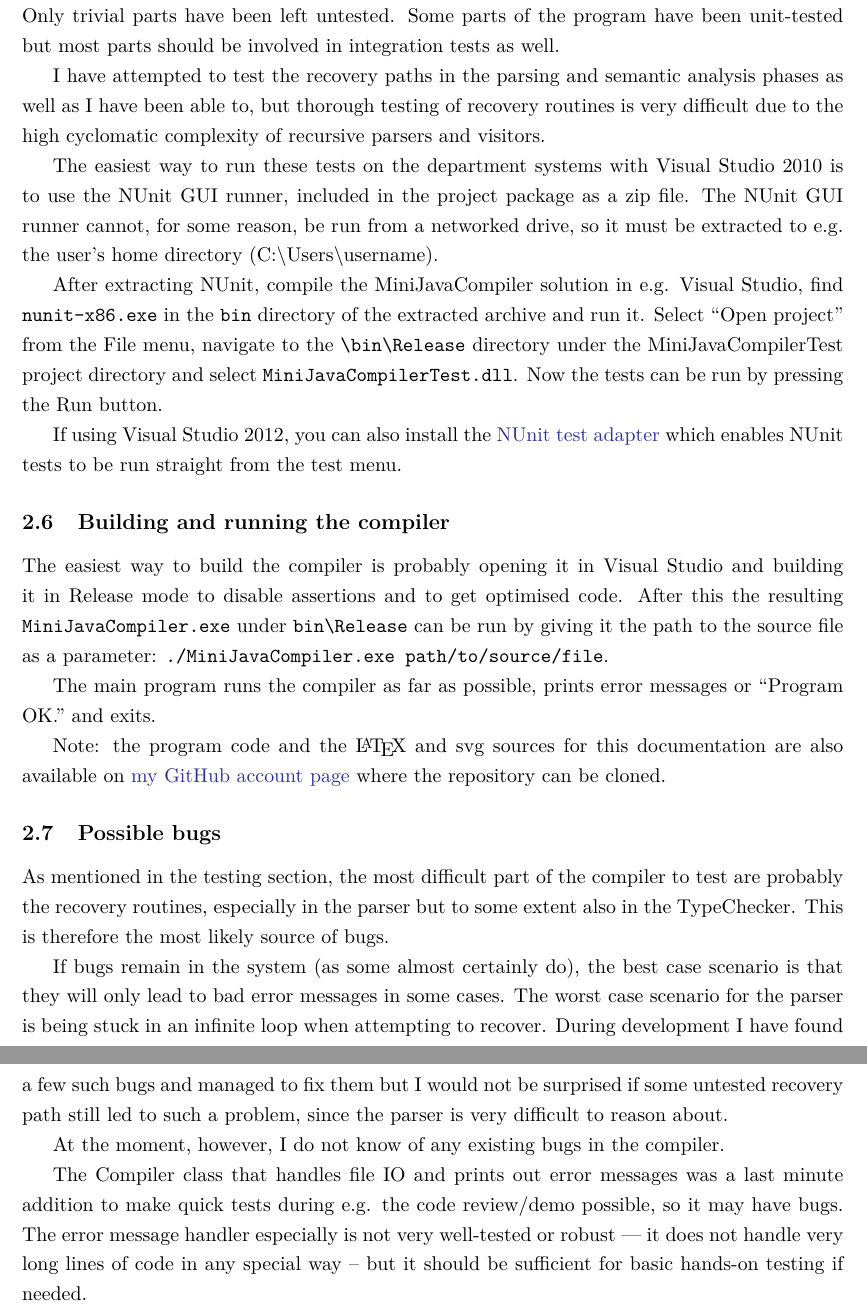
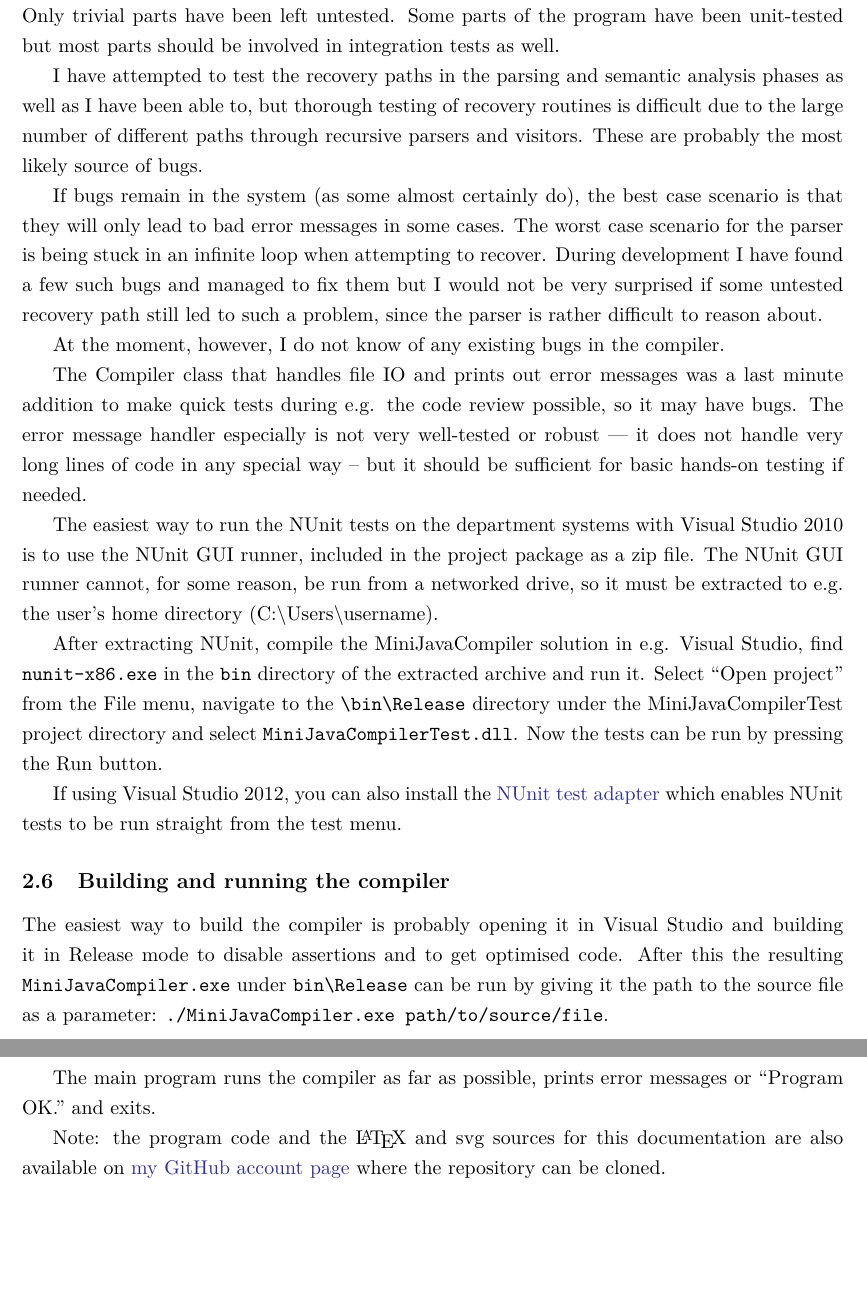
Before and after one commit to Lateks/MiniJavaCompiler, a LaTeX document (doc/doc.tex): two parts of pages 20 and 21 of 26, joined at a grey line, cut so that both start at the same text, the shorter picture padded with empty space. Compiled offline with pdfLaTeX.

Commit message:
Minor changes to documentation.

```diff
--- a/doc/doc.tex
+++ b/doc/doc.tex
@@ -442,9 +442,15 @@ Every IType is required to implement its IsAssignableTo method in such a way, th
 
 All modules have been tested using the NUnit test library with a code coverage of nearly 100\%. Only trivial parts have been left untested. Some parts of the program have been unit-tested but most parts should be involved in integration tests as well.
 
-I have attempted to test the recovery paths in the parsing and semantic analysis phases as well as I have been able to, but thorough testing of recovery routines is very difficult due to the high cyclomatic complexity of recursive parsers and visitors.
+I have attempted to test the recovery paths in the parsing and semantic analysis phases as well as I have been able to, but thorough testing of recovery routines is difficult due to the large number of different paths through recursive parsers and visitors. These are probably the most likely source of bugs.
 
-The easiest way to run these tests on the department systems with Visual Studio 2010 is to use the NUnit GUI runner, included in the project package as a zip file. The NUnit GUI runner cannot, for some reason, be run from a networked drive, so it must be extracted to e.g. the user's home directory (C:\textbackslash Users\textbackslash username).
+If bugs remain in the system (as some almost certainly do), the best case scenario is that they will only lead to bad error messages in some cases. The worst case scenario for the parser is being stuck in an infinite loop when attempting to recover. During development I have found a few such bugs and managed to fix them but I would not be very surprised if some untested recovery path still led to such a problem, since the parser is rather difficult to reason about.
+
+At the moment, however, I do not know of any existing bugs in the compiler.
+
+The Compiler class that handles file IO and prints out error messages was a last minute addition to make quick tests during e.g. the code review possible, so it may have bugs. The error message handler especially is not very well-tested or robust --- it does not handle very long lines of code in any special way -- but it should be sufficient for basic hands-on testing if needed.
+
+The easiest way to run the NUnit tests on the department systems with Visual Studio 2010 is to use the NUnit GUI runner, included in the project package as a zip file. The NUnit GUI runner cannot, for some reason, be run from a networked drive, so it must be extracted to e.g. the user's home directory (C:\textbackslash Users\textbackslash username).
 
 After extracting NUnit, compile the MiniJavaCompiler solution in e.g. Visual Studio, find \verb,nunit-x86.exe, in the \verb,bin, directory of the extracted archive and run it. Select ``Open project'' from the File menu, navigate to the \verb,\bin\Release, directory under the MiniJavaCompilerTest project directory and select \verb,MiniJavaCompilerTest.dll,. Now the tests can be run by pressing the Run button.
 
@@ -458,16 +464,6 @@ The main program runs the compiler as far as possible, prints error messages or
 
 Note: the program code and the \LaTeX{} and svg sources for this documentation are also available on \href{https://github.com/Lateks/MiniJavaCompiler}{my GitHub account page} where the repository can be cloned.
 
-\subsection{Possible bugs}
-
-As mentioned in the testing section, the most difficult part of the compiler to test are probably the recovery routines, especially in the parser but to some extent also in the TypeChecker. This is therefore the most likely source of bugs.
-
-If bugs remain in the system (as some almost certainly do), the best case scenario is that they will only lead to bad error messages in some cases. The worst case scenario for the parser is being stuck in an infinite loop when attempting to recover. During development I have found a few such bugs and managed to fix them but I would not be surprised if some untested recovery path still led to such a problem, since the parser is very difficult to reason about.
-
-At the moment, however, I do not know of any existing bugs in the compiler.
-
-The Compiler class that handles file IO and prints out error messages was a last minute addition to make quick tests during e.g. the code review/demo possible, so it may have bugs. The error message handler especially is not very well-tested or robust --- it does not handle very long lines of code in any special way -- but it should be sufficient for basic hands-on testing if needed.
-
 \appendix
 \section{Project definition}
 
```
Also changed, not shown: doc/doc.tex (18 more changed lines).
